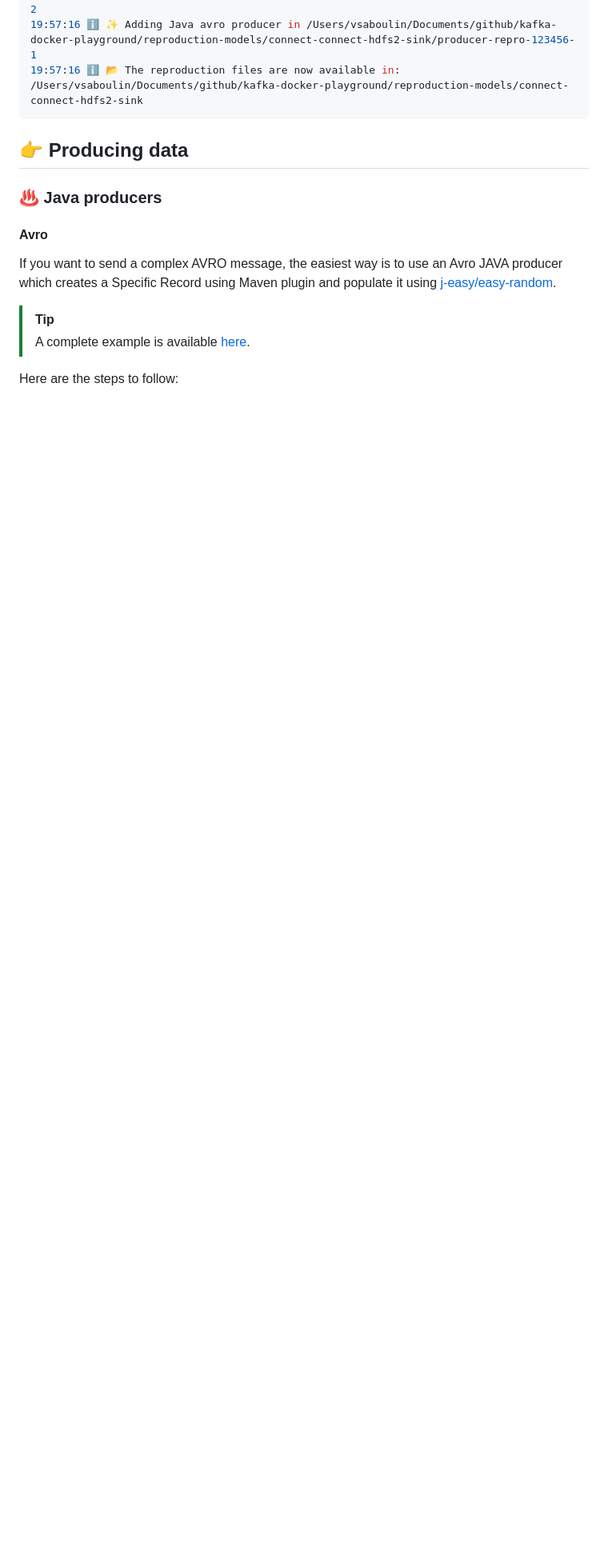
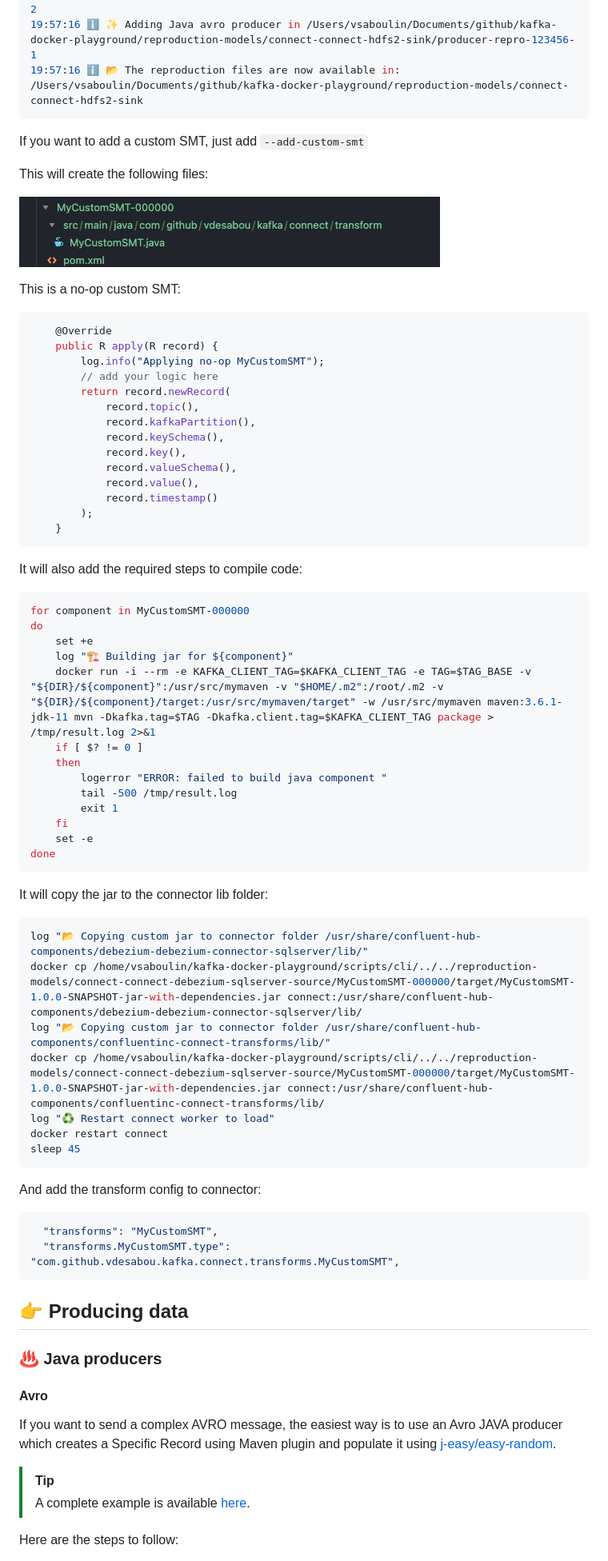
Before and after one commit to vdesabou/kafka-docker-playground-docs, a Markdown page: docs/how-to-build-your-own.md, the part around one of its changes. Shown at 80% size. Drawn GitHub-style; pictures changed too: docs/images/custom_smt.jpg (added); blank space fills up the shorter version.

Commit message:
Added `--add-custom-smt` flag option to `playground bootstrap-reproduction-model` command.

````diff
--- a/docs/how-to-build-your-own.md
+++ b/docs/how-to-build-your-own.md
@@ -133,6 +137,68 @@ docker exec connect kafka-avro-console-consumer -bootstrap-server broker:9092 --
 19:57:16 ℹ️ ✨ Adding Java avro producer in /Users/vsaboulin/Documents/github/kafka-docker-playground/reproduction-models/connect-connect-hdfs2-sink/producer-repro-123456-1
 19:57:16 ℹ️ 📂 The reproduction files are now available in:
 /Users/vsaboulin/Documents/github/kafka-docker-playground/reproduction-models/connect-connect-hdfs2-sink
+```
+
+If you want to add a custom SMT, just add `--add-custom-smt`
+
+This will create the following files:
+
+![file structure](./images/custom_smt.jpg)
+
+This is a no-op custom SMT:
+
+```java
+    @Override
+    public R apply(R record) {
+        log.info("Applying no-op MyCustomSMT");
+        // add your logic here
+        return record.newRecord(
+            record.topic(),
+            record.kafkaPartition(),
+            record.keySchema(),
+            record.key(),
+            record.valueSchema(),
+            record.value(),
+            record.timestamp()
+        );
+    }
+```
+
+It will also add the required steps to compile code:
+
+```bash
+for component in MyCustomSMT-000000
+do
+    set +e
+    log "🏗 Building jar for ${component}"
+    docker run -i --rm -e KAFKA_CLIENT_TAG=$KAFKA_CLIENT_TAG -e TAG=$TAG_BASE -v "${DIR}/${component}":/usr/src/mymaven -v "$HOME/.m2":/root/.m2 -v "${DIR}/${component}/target:/usr/src/mymaven/target" -w /usr/src/mymaven maven:3.6.1-jdk-11 mvn -Dkafka.tag=$TAG -Dkafka.client.tag=$KAFKA_CLIENT_TAG package > /tmp/result.log 2>&1
+    if [ $? != 0 ]
+    then
+        logerror "ERROR: failed to build java component "
+        tail -500 /tmp/result.log
+        exit 1
+    fi
+    set -e
+done
+```
+
+It will copy the jar to the connector lib folder:
+
+```bash
+log "📂 Copying custom jar to connector folder /usr/share/confluent-hub-components/debezium-debezium-connector-sqlserver/lib/"
+docker cp /home/vsaboulin/kafka-docker-playground/scripts/cli/../../reproduction-models/connect-connect-debezium-sqlserver-source/MyCustomSMT-000000/target/MyCustomSMT-1.0.0-SNAPSHOT-jar-with-dependencies.jar connect:/usr/share/confluent-hub-components/debezium-debezium-connector-sqlserver/lib/
+log "📂 Copying custom jar to connector folder /usr/share/confluent-hub-components/confluentinc-connect-transforms/lib/"
+docker cp /home/vsaboulin/kafka-docker-playground/scripts/cli/../../reproduction-models/connect-connect-debezium-sqlserver-source/MyCustomSMT-000000/target/MyCustomSMT-1.0.0-SNAPSHOT-jar-with-dependencies.jar connect:/usr/share/confluent-hub-components/confluentinc-connect-transforms/lib/
+log "♻️ Restart connect worker to load"
+docker restart connect
+sleep 45
+```
+
+And add the transform config to connector:
+
+```json
+  "transforms": "MyCustomSMT",
+  "transforms.MyCustomSMT.type": "com.github.vdesabou.kafka.connect.transforms.MyCustomSMT",
 ```
 
 ## 👉 Producing data
````
Also changed, not shown: other parts of docs/how-to-build-your-own.md (+11 -7 lines), docs/changelog.md (+1 -0 lines).
